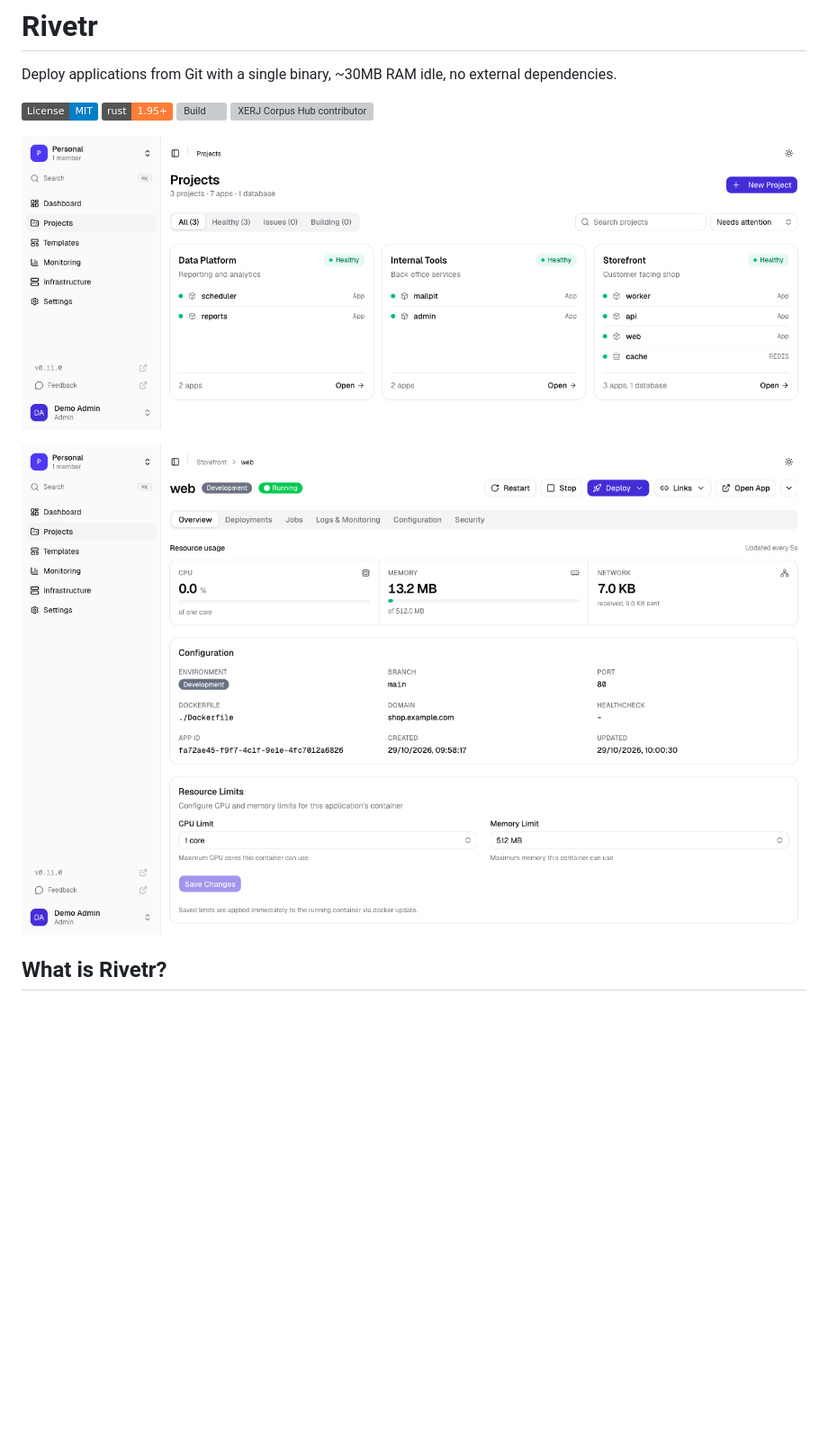
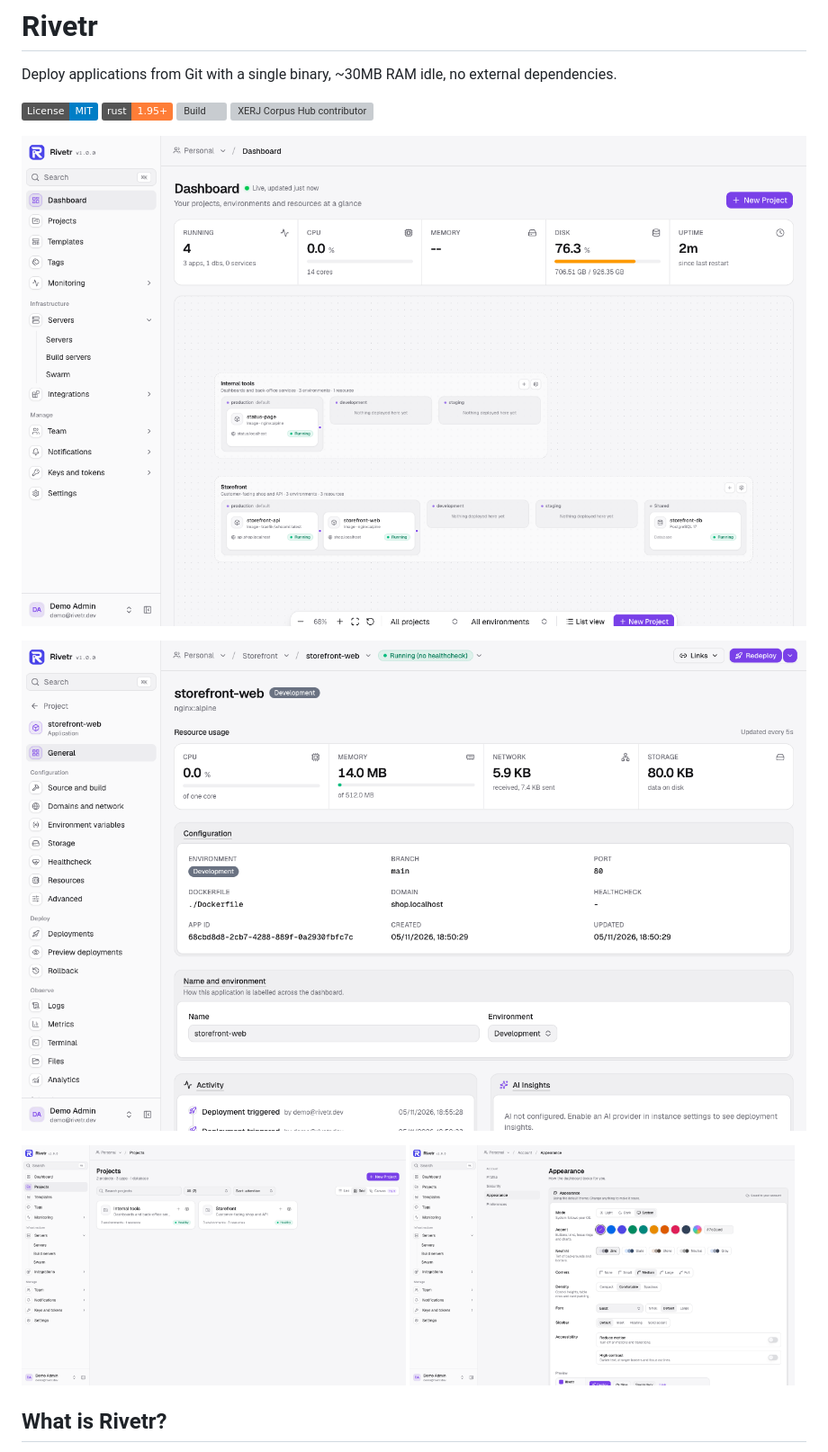
Before and after one commit to KwaminaWhyte/rivetr, a Markdown page: README.md, the part around the change. Shown at 90% size. GitHub-like rendering; pictures changed too: docs/images/app-overview.png, docs/images/appearance.png (added), docs/images/dashboard.png (added); badges without logos; blank space fills up the shorter version; grey boxes are pictures that could not be loaded.

```diff
--- a/README.md
+++ b/README.md
@@ -11,9 +11,14 @@ Deploy applications from Git with a single binary, ~30MB RAM idle, no external d
 [![Build](https://img.shields.io/github/actions/workflow/status/KwaminaWhyte/rivetr/ci.yml?branch=main)](https://github.com/KwaminaWhyte/rivetr/actions)
 [![XERJ Corpus Hub contributor](https://hub.xerj.org/contributors/KwaminaWhyte/badge.svg)](https://hub.xerj.org/contributors/KwaminaWhyte)
 
-![Rivetr projects page](docs/images/projects.png)
+![Rivetr dashboard with the projects canvas](docs/images/dashboard.png)
 
 ![Rivetr app overview with live resource usage](docs/images/app-overview.png)
+
+<p>
+  <img src="docs/images/projects.png" alt="Rivetr projects page" width="49%" />
+  <img src="docs/images/appearance.png" alt="Rivetr theme customisation" width="49%" />
+</p>
 
 ## What is Rivetr?
 
```
Also changed, not shown: 4 other files.
